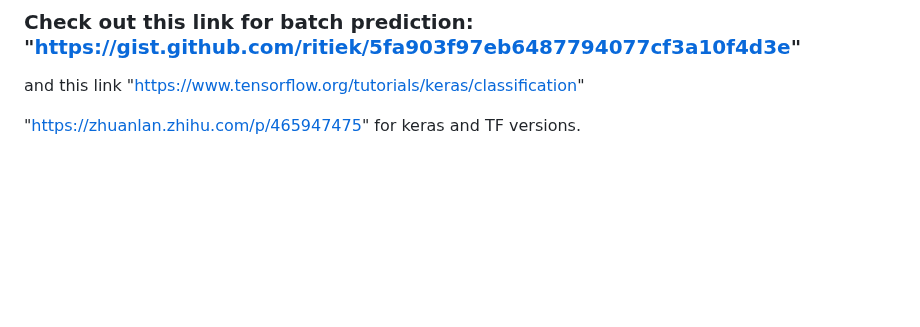
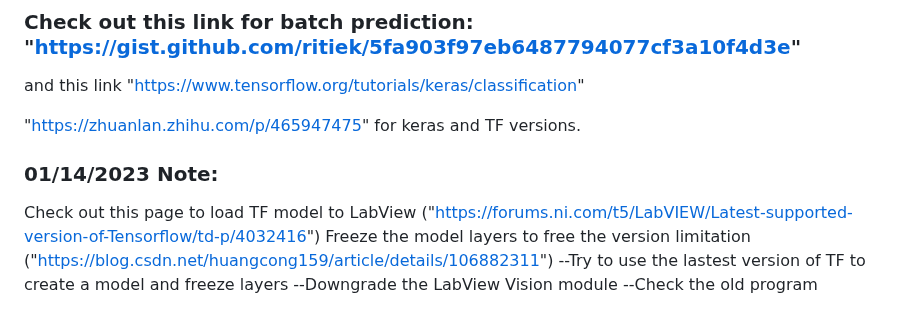
Before and after one commit to jsong55/Machine_Learning, a Markdown page: README.md, the part around the change. Drawn GitHub-style; blank space fills up the shorter version.

```diff
--- a/README.md
+++ b/README.md
@@ -60,3 +60,10 @@ The model doesn't perform well for the training dataset.
 and this link "https://www.tensorflow.org/tutorials/keras/classification"
 
 "https://zhuanlan.zhihu.com/p/465947475" for keras and TF versions.
+
+### 01/14/2023 Note:
+Check out this page to load TF model to LabView ("https://forums.ni.com/t5/LabVIEW/Latest-supported-version-of-Tensorflow/td-p/4032416")
+Freeze the model layers to free the version limitation ("https://blog.csdn.net/huangcong159/article/details/106882311")
+--Try to use the lastest version of TF to create a model and freeze layers
+--Downgrade the LabView Vision module
+--Check the old program
```
